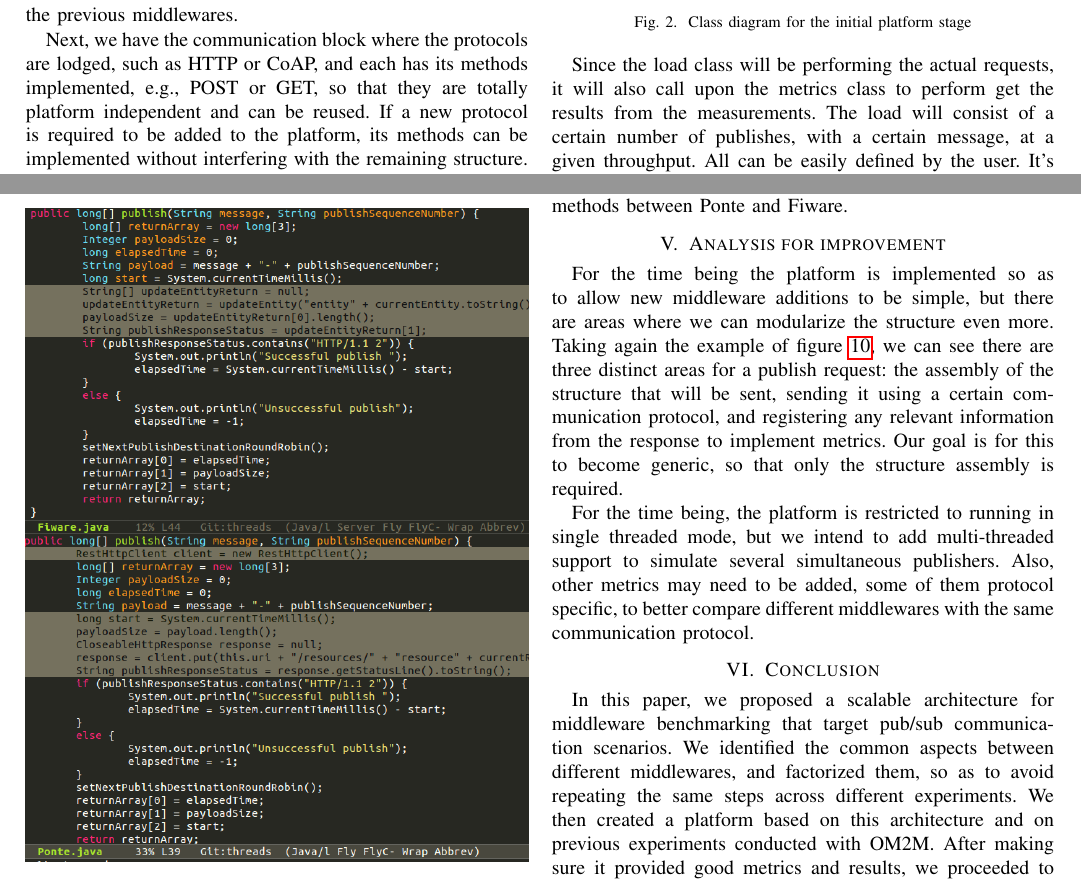
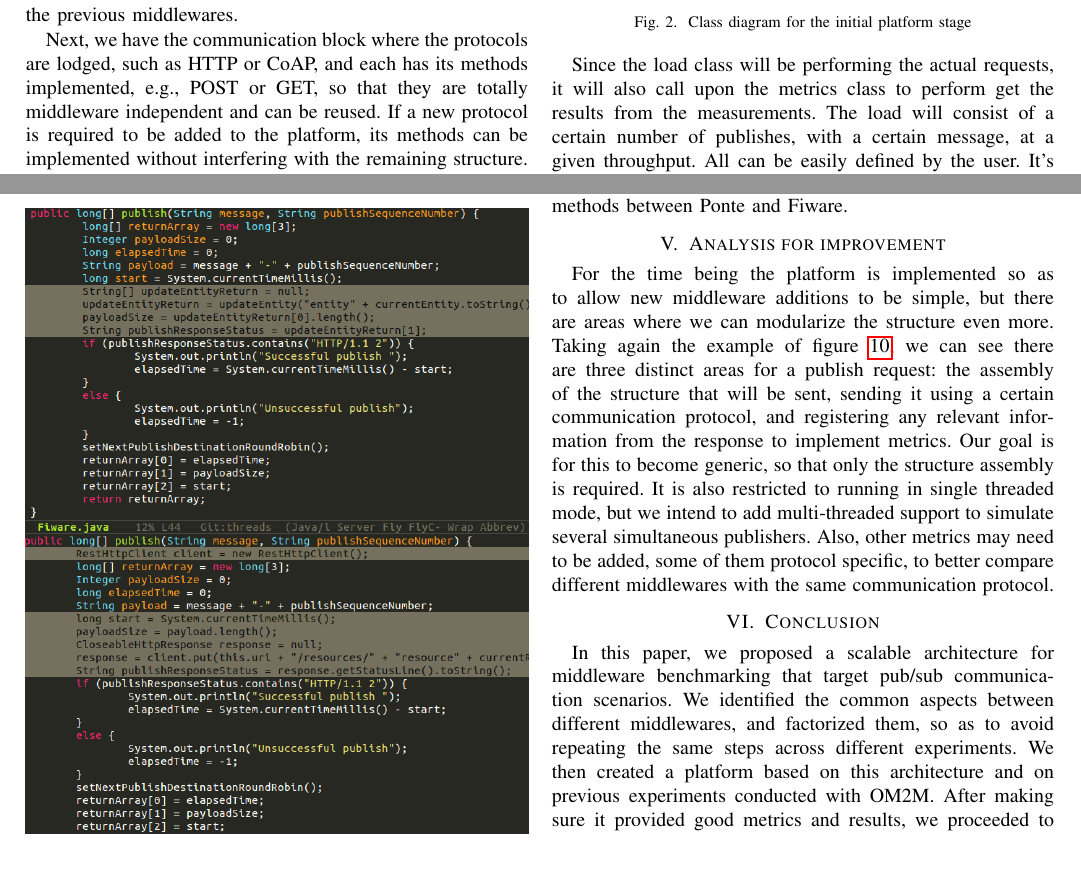
Before and after one commit to lzilhao/Tese-Artigo, a LaTeX paper (main.tex): two parts of pages 2 and 6 of 7, joined at a grey line, cut so that both start at the same text, the shorter picture padded with empty space. Compiled offline with pdfLaTeX.

Commit message:
Fixed a few naming errors

```diff
--- a/main.tex
+++ b/main.tex
@@ -171,7 +171,7 @@ The load block will enable different types of IoT scenarios to be programmed and
 
 The data block is where the middleware specific functions reside, and each of these is responsible for implementing its data structure and bridging the gap to the protocols. Similarly to the data block, it is designed so that each is independent so that all can use the same communication methods implemented. With a new middleware entry, one can observe how the existing functions are structured, thereby speeding up the process of implementing its methods. This entry will be added as a new instance of the data block so as to not interfere with the previous middlewares.
 
-Next, we have the communication block where the protocols are lodged, such as HTTP or CoAP, and each has its methods implemented, e.g., POST or GET, so that they are totally platform independent and can be reused. If a new protocol is required to be added to the platform, its methods can be implemented without interfering with the remaining structure.
+Next, we have the communication block where the protocols are lodged, such as HTTP or CoAP, and each has its methods implemented, e.g., POST or GET, so that they are totally middleware independent and can be reused. If a new protocol is required to be added to the platform, its methods can be implemented without interfering with the remaining structure.
 
 After the cycle is complete, a set of defined values, such as times and publish request sizes, will be saved and fed into the metrics block, which will extract information from them, such as average publish time or generated traffic. As we increase the set, more metrics can be generated, without affecting those that are already implemented.
 
@@ -389,9 +389,7 @@ This brings a total of 801. At first glance, we can see that for the implementat
 
 \section{Analysis for improvement}
 
-For the time being the platform is implemented so as to allow new middleware additions to be simple, but there are areas where we can modularize the structure even more. Taking again the example of figure~\ref{fig:fiware_ponte_diff}, we can see there are three distinct areas for a publish request: the assembly of the structure that will be sent, sending it using a certain communication protocol, and registering any relevant information from the response to implement metrics. Our goal is for this to become generic, so that only the structure assembly is required.
-
-For the time being, the platform is restricted to running in single threaded mode, but we intend to add multi-threaded support to simulate several simultaneous publishers. Also, other metrics may need to be added, some of them protocol specific, to better compare different middlewares with the same communication protocol.
+For the time being the platform is implemented so as to allow new middleware additions to be simple, but there are areas where we can modularize the structure even more. Taking again the example of figure~\ref{fig:fiware_ponte_diff}, we can see there are three distinct areas for a publish request: the assembly of the structure that will be sent, sending it using a certain communication protocol, and registering any relevant information from the response to implement metrics. Our goal is for this to become generic, so that only the structure assembly is required. It is also restricted to running in single threaded mode, but we intend to add multi-threaded support to simulate several simultaneous publishers. Also, other metrics may need to be added, some of them protocol specific, to better compare different middlewares with the same communication protocol.
 
 \section{Conclusion}
 
```
Also changed, not shown: main.pdf, main.tex (2 more changed lines).
